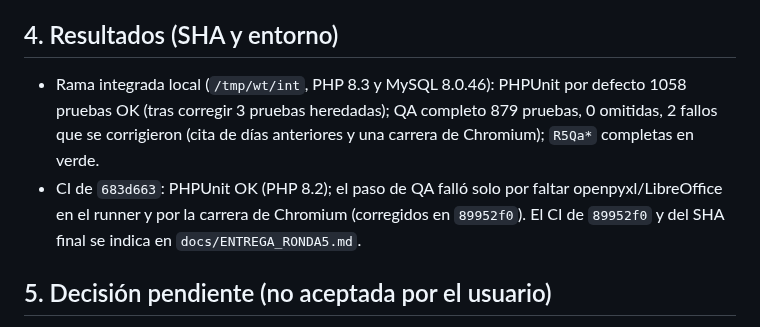
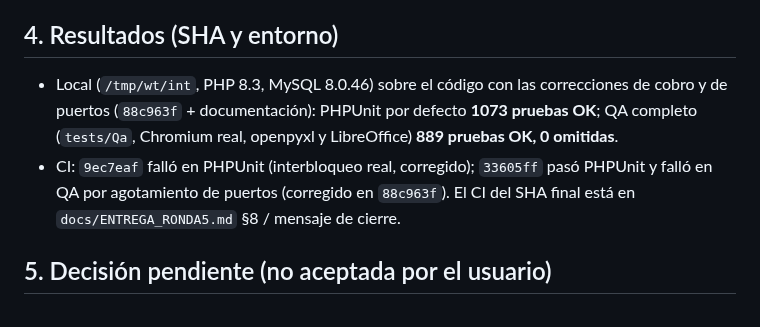
Before and after one commit to Johnsky-Games/AppSalon_PHP_MVC_JS_SASS, a Markdown page: docs/R5_QA_INDEPENDIENTE.md, the part around the change. Drawn GitHub-style.

```diff
--- a/docs/R5_QA_INDEPENDIENTE.md
+++ b/docs/R5_QA_INDEPENDIENTE.md
@@ -63,8 +63,8 @@ Huecos que halló y que el integrador cerró después con pruebas propias (**no
 
 ## 4. Resultados (SHA y entorno)
 
-* Rama integrada local (`/tmp/wt/int`, PHP 8.3 y MySQL 8.0.46): PHPUnit por defecto 1058 pruebas OK (tras corregir 3 pruebas heredadas); QA completo 879 pruebas, 0 omitidas, 2 fallos que se corrigieron (cita de días anteriores y una carrera de Chromium); `R5Qa*` completas en verde.
-* CI de `683d663`: PHPUnit OK (PHP 8.2); el paso de QA falló solo por faltar openpyxl/LibreOffice en el runner y por la carrera de Chromium (corregidos en `89952f0`). El CI de `89952f0` y del SHA final se indica en `docs/ENTREGA_RONDA5.md`.
+* Local (`/tmp/wt/int`, PHP 8.3, MySQL 8.0.46) sobre el código con las correcciones de cobro y de puertos (`88c963f` + documentación): PHPUnit por defecto **1073 pruebas OK**; QA completo (`tests/Qa`, Chromium real, openpyxl y LibreOffice) **889 pruebas OK, 0 omitidas**.
+* CI: `9ec7eaf` falló en PHPUnit (interbloqueo real, corregido); `33605ff` pasó PHPUnit y falló en QA por agotamiento de puertos (corregido en `88c963f`). El CI del SHA final está en `docs/ENTREGA_RONDA5.md` §8 / mensaje de cierre.
 
 ## 5. Decisión pendiente (no aceptada por el usuario)
 
```
Also changed, not shown: docs/ENTREGA_RONDA5.md (+12 -2 lines).
